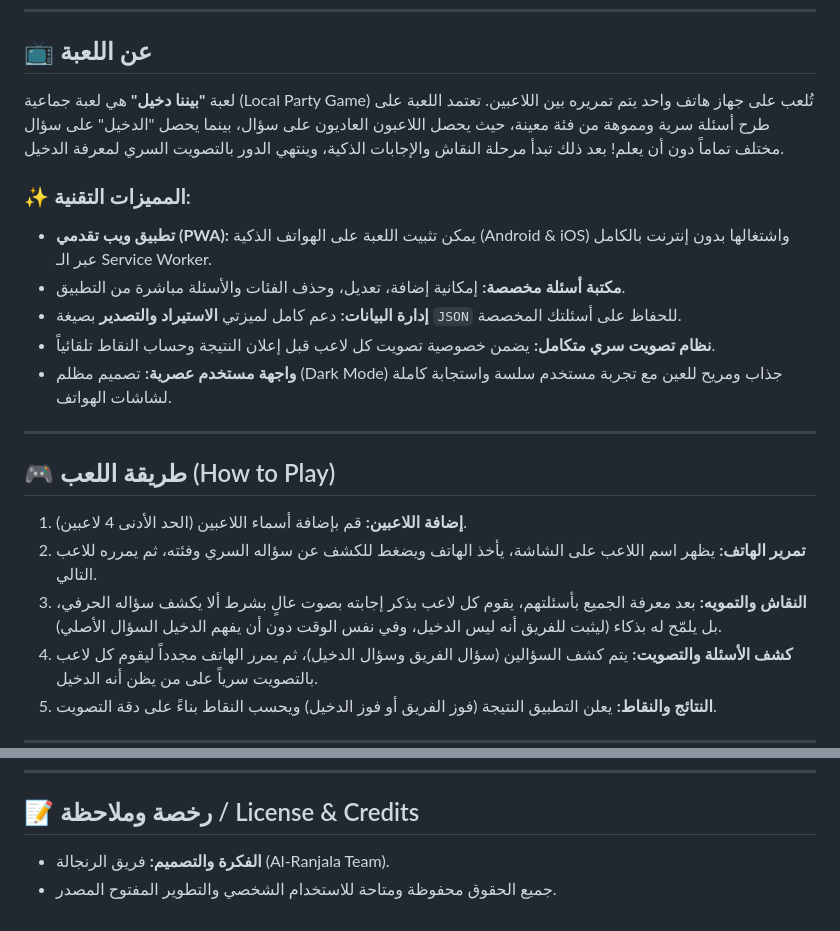
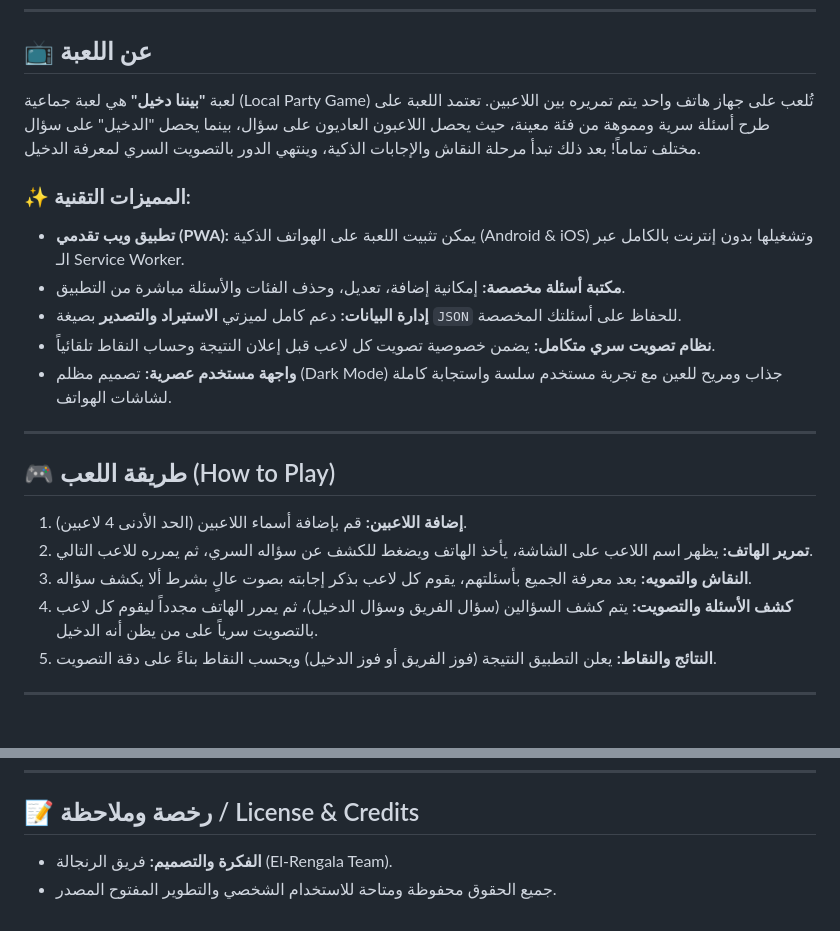
Before and after one commit to hemaallaqany/The-Intruder-Among-Us, a Markdown page: README.md, 2 parts joined by grey strips. Drawn GitHub-style; blank space fills up the shorter version.

```diff
--- a/README.md
+++ b/README.md
@@ -7,10 +7,10 @@
 ---
 
 ## 📺 عن اللعبة
-لعبة **"بيننا دخيل"** هي لعبة جماعية (Local Party Game) تُلعب على جهاز هاتف واحد يتم تمريره بين اللاعبين. تعتمد اللعبة على طرح أسئلة سرية ومموهة من فئة معينة، حيث يحصل اللاعبون العاديون على سؤال، بينما يحصل "الدخيل" على سؤال مختلف تماماً دون أن يعلم! بعد ذلك تبدأ مرحلة النقاش والإجابات الذكية، وينتهي الدور بالتصويت السري لمعرفة الدخيل.
+لعبة **"بيننا دخيل"** هي لعبة جماعية (Local Party Game) تُلعب على جهاز هاتف واحد يتم تمريره بين اللاعبين. تعتمد اللعبة على طرح أسئلة سرية ومموهة من فئة معينة، حيث يحصل اللاعبون العاديون على سؤال، بينما يحصل "الدخيل" على سؤال مختلف تماماً! بعد ذلك تبدأ مرحلة النقاش والإجابات الذكية، وينتهي الدور بالتصويت السري لمعرفة الدخيل.
 
 ### ✨ المميزات التقنية:
-* **تطبيق ويب تقدمي (PWA):** يمكن تثبيت اللعبة على الهواتف الذكية (Android & iOS) واشتغالها بدون إنترنت بالكامل عبر الـ Service Worker.
+* **تطبيق ويب تقدمي (PWA):** يمكن تثبيت اللعبة على الهواتف الذكية (Android & iOS) وتشغيلها بدون إنترنت بالكامل عبر الـ Service Worker.
 * **مكتبة أسئلة مخصصة:** إمكانية إضافة، تعديل، وحذف الفئات والأسئلة مباشرة من التطبيق.
 * **إدارة البيانات:** دعم كامل لميزتي **الاستيراد والتصدير** بصيغة `JSON` للحفاظ على أسئلتك المخصصة.
 * **نظام تصويت سري متكامل:** يضمن خصوصية تصويت كل لاعب قبل إعلان النتيجة وحساب النقاط تلقائياً.
@@ -20,8 +20,8 @@
 
 ## 🎮 طريقة اللعب (How to Play)
 1. **إضافة اللاعبين:** قم بإضافة أسماء اللاعبين (الحد الأدنى 4 لاعبين).
-2. **تمرير الهاتف:** يظهر اسم اللاعب على الشاشة، يأخذ الهاتف ويضغط للكشف عن سؤاله السري وفئته، ثم يمرره للاعب التالي.
-3. **النقاش والتمويه:** بعد معرفة الجميع بأسئلتهم، يقوم كل لاعب بذكر إجابته بصوت عالٍ بشرط ألا يكشف سؤاله الحرفي، بل يلمّح له بذكاء (ليثبت للفريق أنه ليس الدخيل، وفي نفس الوقت دون أن يفهم الدخيل السؤال الأصلي).
+2. **تمرير الهاتف:** يظهر اسم اللاعب على الشاشة، يأخذ الهاتف ويضغط للكشف عن سؤاله السري، ثم يمرره للاعب التالي.
+3. **النقاش والتمويه:** بعد معرفة الجميع بأسئلتهم، يقوم كل لاعب بذكر إجابته بصوت عالٍ بشرط ألا يكشف سؤاله.
 4. **كشف الأسئلة والتصويت:** يتم كشف السؤالين (سؤال الفريق وسؤال الدخيل)، ثم يمرر الهاتف مجدداً ليقوم كل لاعب بالتصويت سرياً على من يظن أنه الدخيل.
 5. **النتائج والنقاط:** يعلن التطبيق النتيجة (فوز الفريق أو فوز الدخيل) ويحسب النقاط بناءً على دقة التصويت.
 
@@ -59,5 +59,5 @@ A thrilling social deduction and discussion party game designed for smartphones
 ---
 
 ## 📝 رخصة وملاحظة / License & Credits
-* **الفكرة والتصميم:** فريق الرنجالة (Al-Ranjala Team).
+* **الفكرة والتصميم:** فريق الرنجالة (El-Rengala Team).
 * جميع الحقوق محفوظة ومتاحة للاستخدام الشخصي والتطوير المفتوح المصدر.
```
